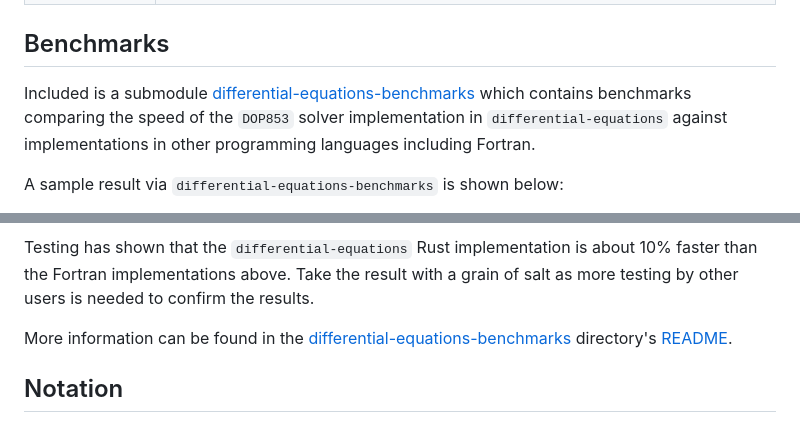
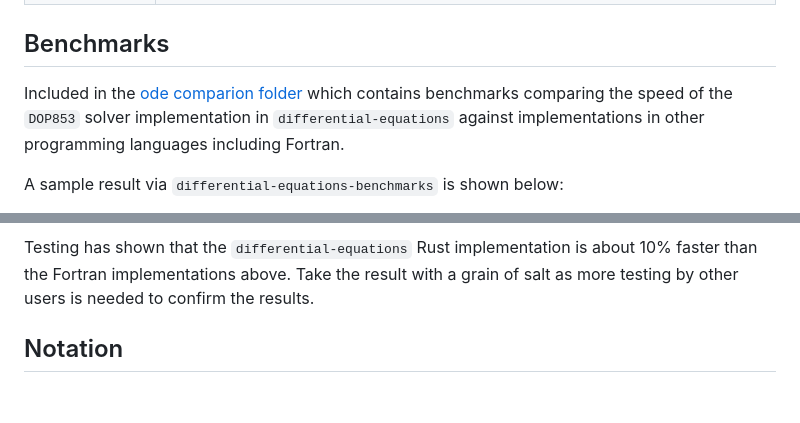
Before and after one commit to Ryan-D-Gast/differential-equations, a Markdown page: docs/ode/introduction.md, 2 parts joined by grey strips. GitHub-like rendering; blank space fills up the shorter version.

```diff
--- a/docs/ode/introduction.md
+++ b/docs/ode/introduction.md
@@ -155,15 +155,13 @@ For more examples, see the `examples` directory. The examples demonstrate differ
 
 ## Benchmarks
 
-Included is a submodule [differential-equations-benchmarks](../differential-equations-benchmarks) which contains benchmarks comparing the speed of the `DOP853` solver implementation in `differential-equations` against implementations in other programming languages including Fortran.
+Included in the [ode comparion folder](../../comparison/ode/README.md) which contains benchmarks comparing the speed of the `DOP853` solver implementation in `differential-equations` against implementations in other programming languages including Fortran.
 
 A sample result via `differential-equations-benchmarks` is shown below:
 
 [![Benchmark Results](./ode_benchmark.png)](../differential-equations-benchmarks "Averaged over 100 runs for each problem per solver implementation")
 
 Testing has shown that the `differential-equations` Rust implementation is about 10% faster than the Fortran implementations above. Take the result with a grain of salt as more testing by other users is needed to confirm the results.
-
-More information can be found in the [differential-equations-benchmarks](../differential-equations-benchmarks) directory's [README](../differential-equations-benchmarks/README.md).
 
 ## Notation
 
```
